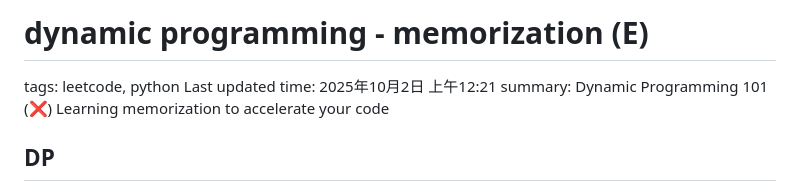
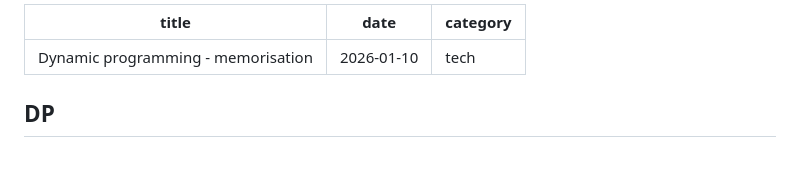
Before and after one commit to jeffoodchain/foodchain.dev, a Markdown page: posts/dynamic_programming_memo.md, the part around the change. Rendered like a GitHub page; blank space fills up the shorter version.

Commit message:
fix: add infos

```diff
--- a/posts/dynamic_programming_memo.md
+++ b/posts/dynamic_programming_memo.md
@@ -1,8 +1,8 @@
-# dynamic programming - memorization (E)
-
-tags: leetcode, python
-Last updated time: 2025年10月2日 上午12:21
-summary: Dynamic Programming 101 (❌) Learning memorization to accelerate your code
+---
+title: Dynamic programming - memorisation
+date: 2026-01-10
+category: tech
+---
 
 ## **DP**
 
```
